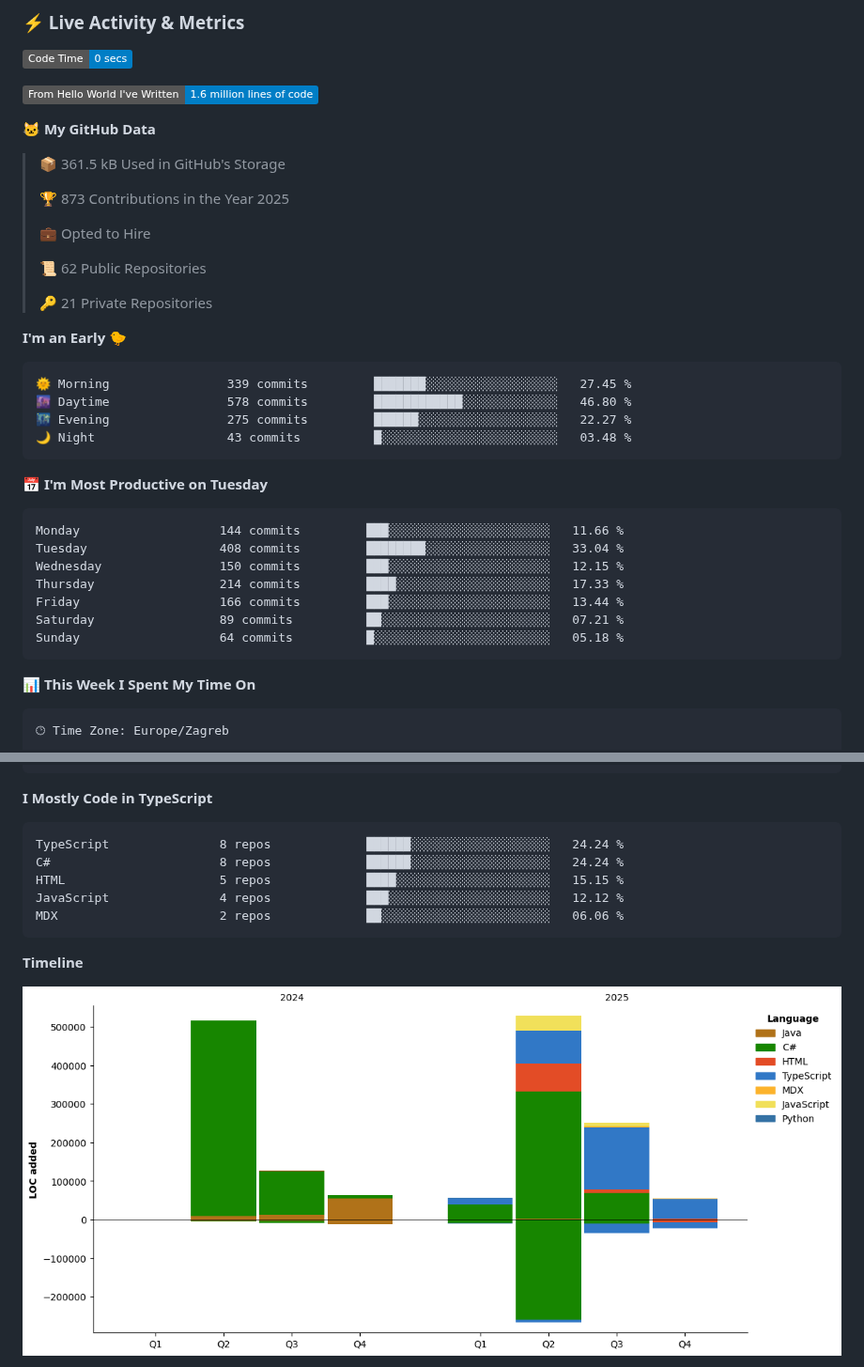
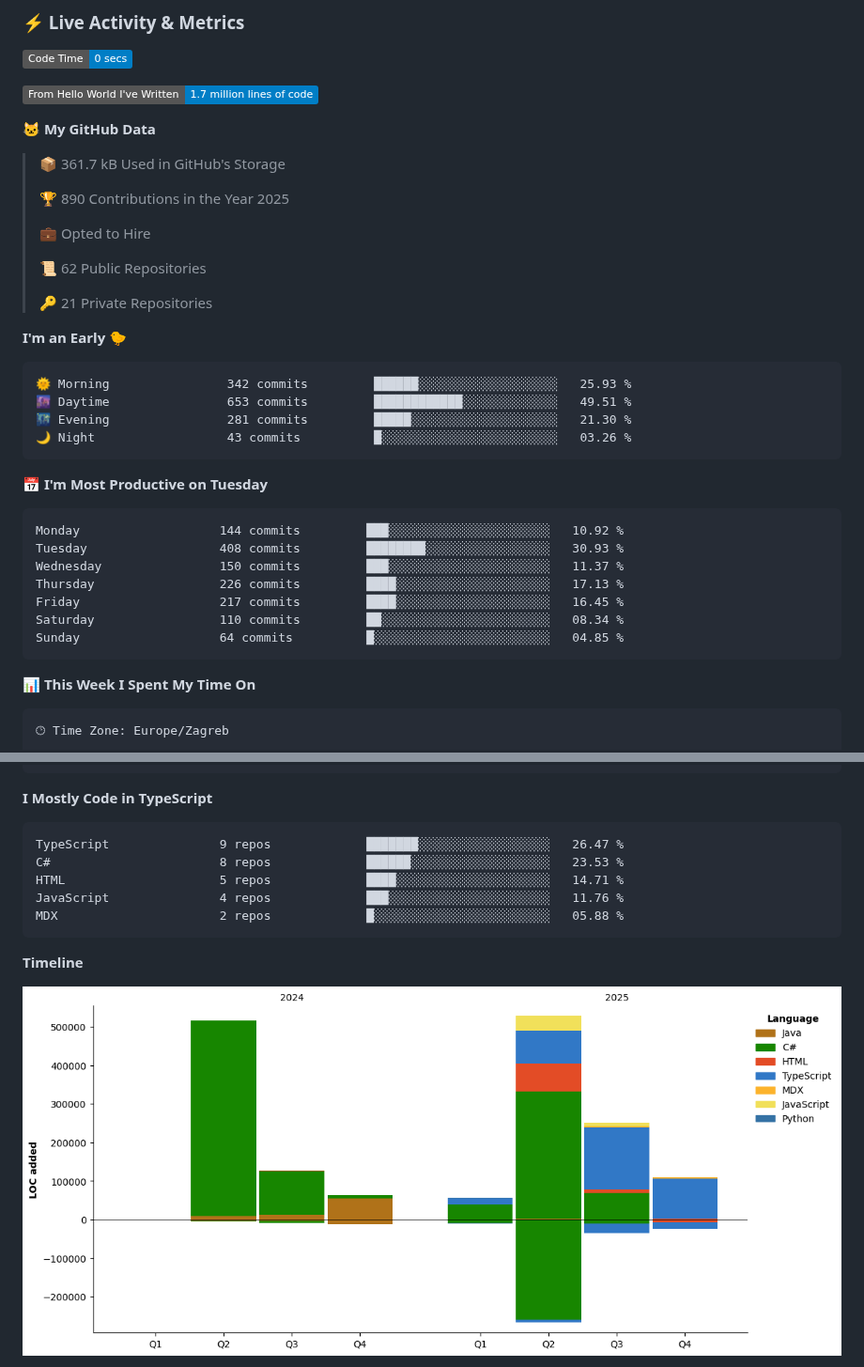
Before and after one commit to sokol-matija/sokol-matija, a Markdown page: README.md, 2 parts joined by grey strips. Shown at 94% size. GitHub-like rendering; pictures changed too: assets/bar_graph.png; badges without logos.

Commit message:
Updated with Dev Metrics

````diff
--- a/README.md
+++ b/README.md
@@ -286,13 +286,13 @@ Java         ████████████           65%
 <!--START_SECTION:waka-->
 ![Code Time](http://img.shields.io/badge/Code%20Time-0%20secs-blue)
 
-![Lines of code](https://img.shields.io/badge/From%20Hello%20World%20I%27ve%20Written-1.6%20million%20lines%20of%20code-blue)
+![Lines of code](https://img.shields.io/badge/From%20Hello%20World%20I%27ve%20Written-1.7%20million%20lines%20of%20code-blue)
 
 **🐱 My GitHub Data**
 
-> 📦 361.5 kB Used in GitHub's Storage
+> 📦 361.7 kB Used in GitHub's Storage
  >
-> 🏆 873 Contributions in the Year 2025
+> 🏆 890 Contributions in the Year 2025
  >
 > 💼 Opted to Hire
  >
@@ -303,21 +303,21 @@ Java         ████████████           65%
 **I'm an Early 🐤**
 
 ```text
-🌞 Morning                339 commits         ███████░░░░░░░░░░░░░░░░░░   27.45 %
-🌆 Daytime                578 commits         ████████████░░░░░░░░░░░░░   46.80 %
-🌃 Evening                275 commits         ██████░░░░░░░░░░░░░░░░░░░   22.27 %
-🌙 Night                  43 commits          █░░░░░░░░░░░░░░░░░░░░░░░░   03.48 %
+🌞 Morning                342 commits         ██████░░░░░░░░░░░░░░░░░░░   25.93 %
+🌆 Daytime                653 commits         ████████████░░░░░░░░░░░░░   49.51 %
+🌃 Evening                281 commits         █████░░░░░░░░░░░░░░░░░░░░   21.30 %
+🌙 Night                  43 commits          █░░░░░░░░░░░░░░░░░░░░░░░░   03.26 %
 ```
 📅 **I'm Most Productive on Tuesday**
 
 ```text
-Monday                   144 commits         ███░░░░░░░░░░░░░░░░░░░░░░   11.66 %
-Tuesday                  408 commits         ████████░░░░░░░░░░░░░░░░░   33.04 %
-Wednesday                150 commits         ███░░░░░░░░░░░░░░░░░░░░░░   12.15 %
-Thursday                 214 commits         ████░░░░░░░░░░░░░░░░░░░░░   17.33 %
-Friday                   166 commits         ███░░░░░░░░░░░░░░░░░░░░░░   13.44 %
-Saturday                 89 commits          ██░░░░░░░░░░░░░░░░░░░░░░░   07.21 %
-Sunday                   64 commits          █░░░░░░░░░░░░░░░░░░░░░░░░   05.18 %
+Monday                   144 commits         ███░░░░░░░░░░░░░░░░░░░░░░   10.92 %
+Tuesday                  408 commits         ████████░░░░░░░░░░░░░░░░░   30.93 %
+Wednesday                150 commits         ███░░░░░░░░░░░░░░░░░░░░░░   11.37 %
+Thursday                 226 commits         ████░░░░░░░░░░░░░░░░░░░░░   17.13 %
+Friday                   217 commits         ████░░░░░░░░░░░░░░░░░░░░░   16.45 %
+Saturday                 110 commits         ██░░░░░░░░░░░░░░░░░░░░░░░   08.34 %
+Sunday                   64 commits          █░░░░░░░░░░░░░░░░░░░░░░░░   04.85 %
 ```
 
 
@@ -342,11 +342,11 @@ No Activity Tracked This Week
 **I Mostly Code in TypeScript**
 
 ```text
-TypeScript               8 repos             ██████░░░░░░░░░░░░░░░░░░░   24.24 %
-C#                       8 repos             ██████░░░░░░░░░░░░░░░░░░░   24.24 %
-HTML                     5 repos             ████░░░░░░░░░░░░░░░░░░░░░   15.15 %
-JavaScript               4 repos             ███░░░░░░░░░░░░░░░░░░░░░░   12.12 %
-MDX                      2 repos             ██░░░░░░░░░░░░░░░░░░░░░░░   06.06 %
+TypeScript               9 repos             ███████░░░░░░░░░░░░░░░░░░   26.47 %
+C#                       8 repos             ██████░░░░░░░░░░░░░░░░░░░   23.53 %
+HTML                     5 repos             ████░░░░░░░░░░░░░░░░░░░░░   14.71 %
+JavaScript               4 repos             ███░░░░░░░░░░░░░░░░░░░░░░   11.76 %
+MDX                      2 repos             █░░░░░░░░░░░░░░░░░░░░░░░░   05.88 %
 ```
 
 
````
Also changed, not shown: other parts of README.md (+1 -1 lines).
